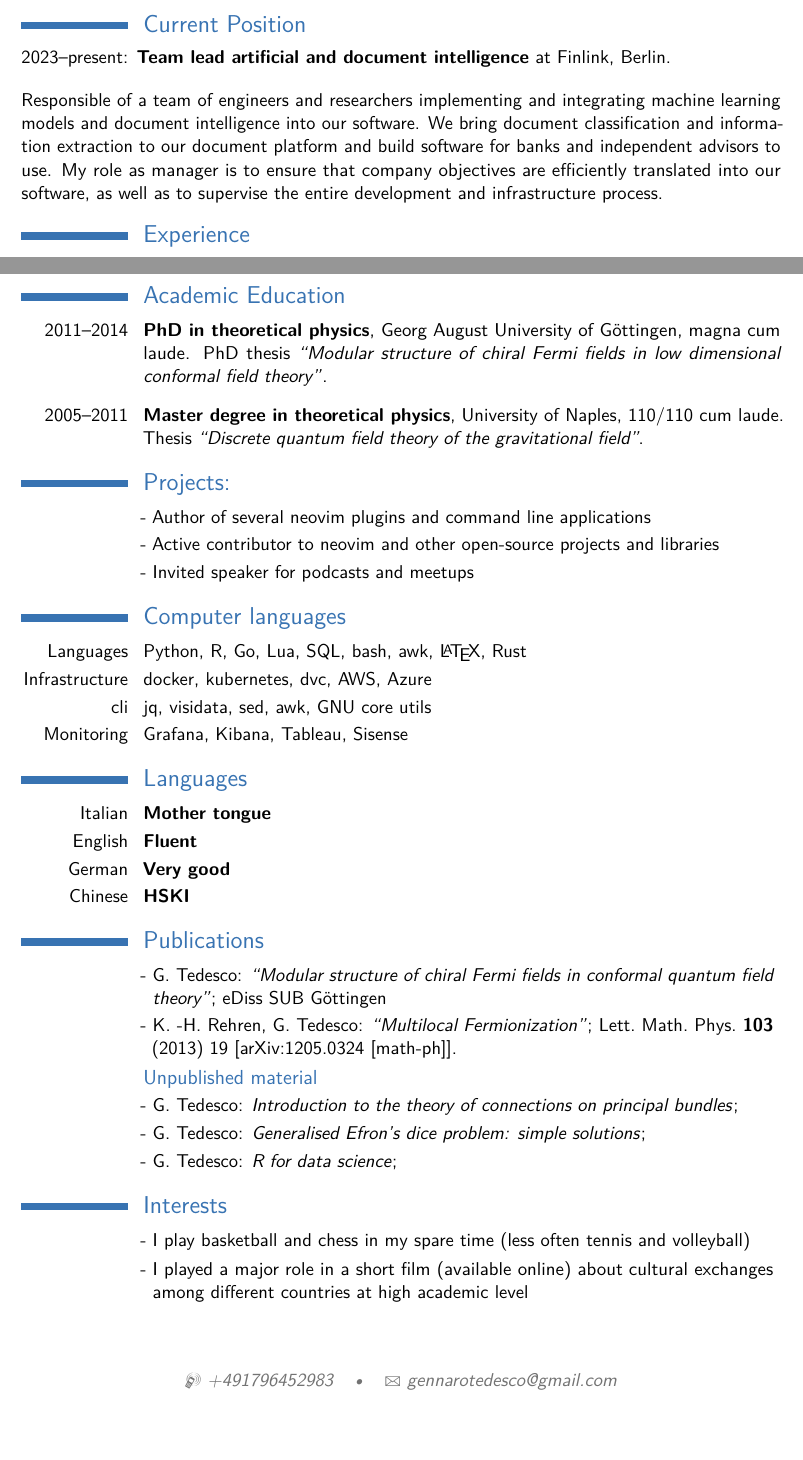
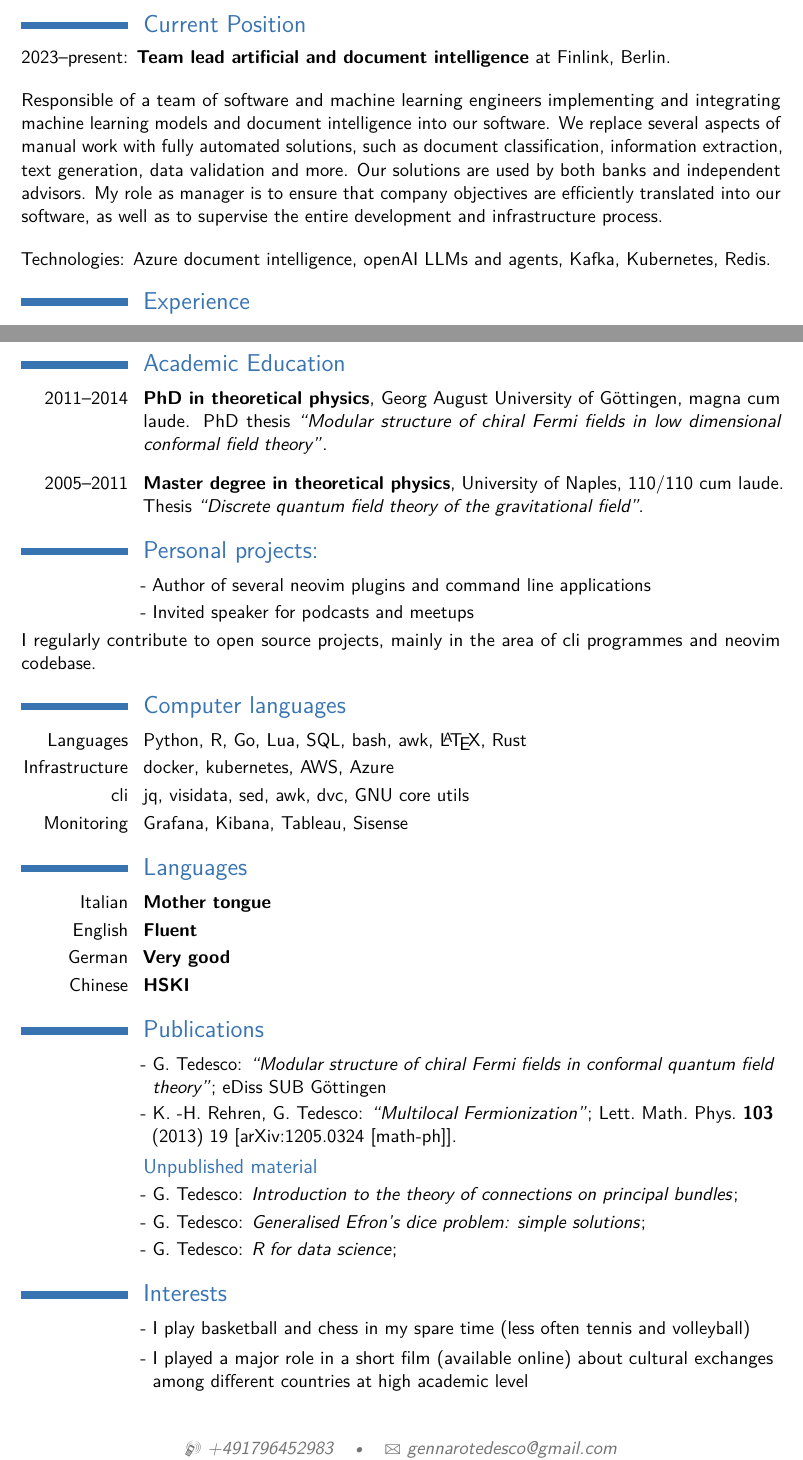
Before and after one commit to gennaro-tedesco/gennaro-tedesco, a LaTeX CV (cv/CV_Gennaro_Tedesco.tex): two parts of pages 1 and 2 of 2, joined at a grey line, cut so that both start at the same text, the shorter picture padded with empty space. Compiled offline with pdfLaTeX.

Commit message:
updated CV

```diff
--- a/cv/CV_Gennaro_Tedesco.tex
+++ b/cv/CV_Gennaro_Tedesco.tex
@@ -39,13 +39,17 @@
 \section{Current Position} 2023--present: \textbf{Team lead artificial and document
 	intelligence} at Finlink, Berlin.
 
-\bigskip Responsible of a team of engineers and researchers implementing and
-integrating machine learning models and document intelligence into our
-software. We bring document classification and information extraction to our
-document platform and build software for banks and independent
-advisors to use. My role as manager is to ensure that company objectives are
-efficiently translated into our software, as well as to supervise the entire
-development and infrastructure process.
+\bigskip Responsible of a team of software and machine learning engineers
+implementing and integrating machine learning models and document intelligence
+into our software. We replace several aspects of manual work with fully
+automated solutions, such as document classification, information extraction,
+text generation, data validation and more. Our solutions are used by both
+banks and independent advisors. My role as manager is to ensure that company
+objectives are efficiently translated into our software, as well as to
+supervise the entire development and infrastructure process.
+
+\bigskip Technologies: Azure document intelligence, openAI LLMs and agents,
+Kafka, Kubernetes, Redis.
 
 \section{Experience}
 \cventry[8pt]{2021--2023}{Tech lead data science}{}{Billie, Berlin}{}{%
@@ -88,11 +92,13 @@ development and infrastructure process.
 %----------------------------------------------------------------------------------------
 %	PROJECTS SECTION
 %----------------------------------------------------------------------------------------
-\section{Projects:}
+\section{Personal projects:}
 
 \cvlistitem{Author of several neovim plugins and command line applications}
-\cvlistitem{Active contributor to neovim and other open-source projects and libraries}
 \cvlistitem{Invited speaker for podcasts and meetups}
+
+I regularly contribute to open source projects, mainly in the area of cli
+programmes and neovim codebase.
 
 %----------------------------------------------------------------------------------------
 %	COMPUTER SKILLS SECTION
@@ -100,8 +106,8 @@ development and infrastructure process.
 
 \section{Computer languages}
 \cvitem{Languages}{Python, R, Go, Lua, SQL, bash, awk, \LaTeX, Rust}
-\cvitem{Infrastructure}{docker, kubernetes, dvc, AWS, Azure}
-\cvitem{cli}{jq, visidata, sed, awk, GNU core utils}
+\cvitem{Infrastructure}{docker, kubernetes, AWS, Azure}
+\cvitem{cli}{jq, visidata, sed, awk, dvc, GNU core utils}
 \cvitem{Monitoring}{Grafana, Kibana, Tableau, Sisense}
 
 %----------------------------------------------------------------------------------------
```
Also changed, not shown: cv/CV_Gennaro_Tedesco.pdf.
